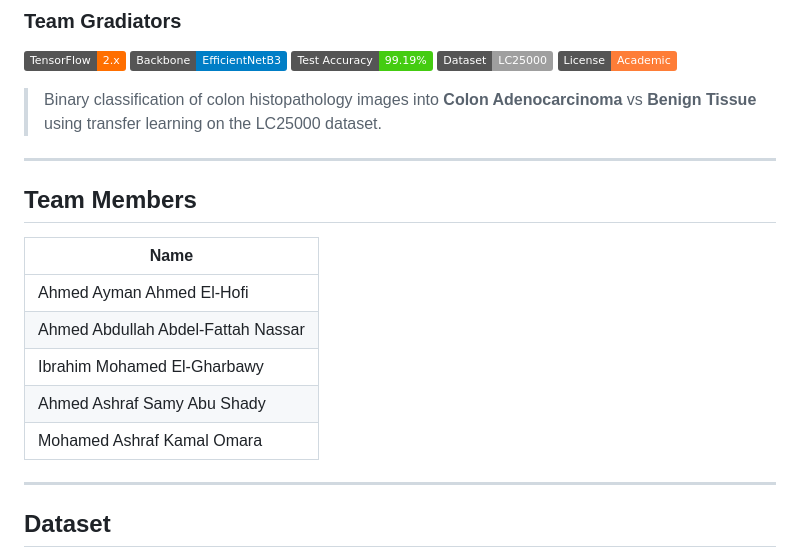
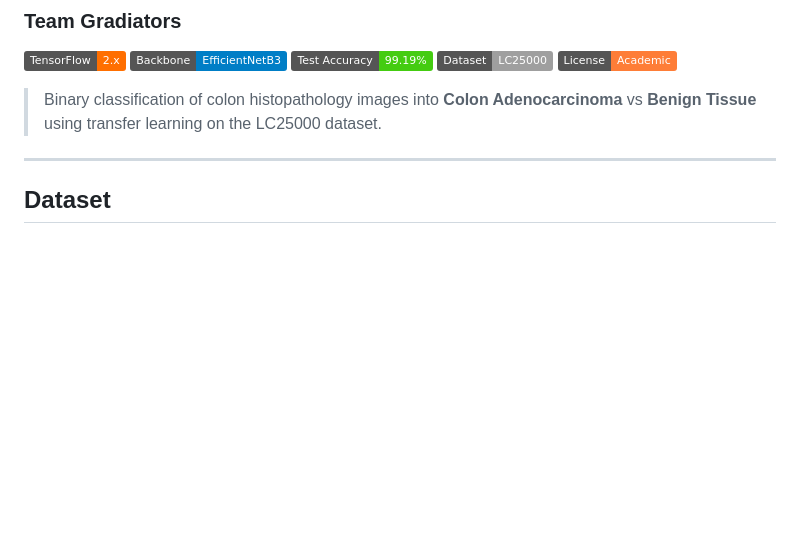
Before and after one commit to AhmedAyman4/colon-cancer-classifier, a Markdown page: README.md, the part around the change. Rendered like a GitHub page; badges without logos; blank space fills up the shorter version.

```diff
--- a/README.md
+++ b/README.md
@@ -10,17 +10,6 @@
 > Binary classification of colon histopathology images into **Colon Adenocarcinoma**
 > vs **Benign Tissue** using transfer learning on the LC25000 dataset.
 
----
-
-## Team Members
-
-| Name |
-|------|
-| Ahmed Ayman Ahmed El-Hofi |
-| Ahmed Abdullah Abdel-Fattah Nassar |
-| Ibrahim Mohamed El-Gharbawy |
-| Ahmed Ashraf Samy Abu Shady |
-| Mohamed Ashraf Kamal Omara |
 
 ---
 
```
